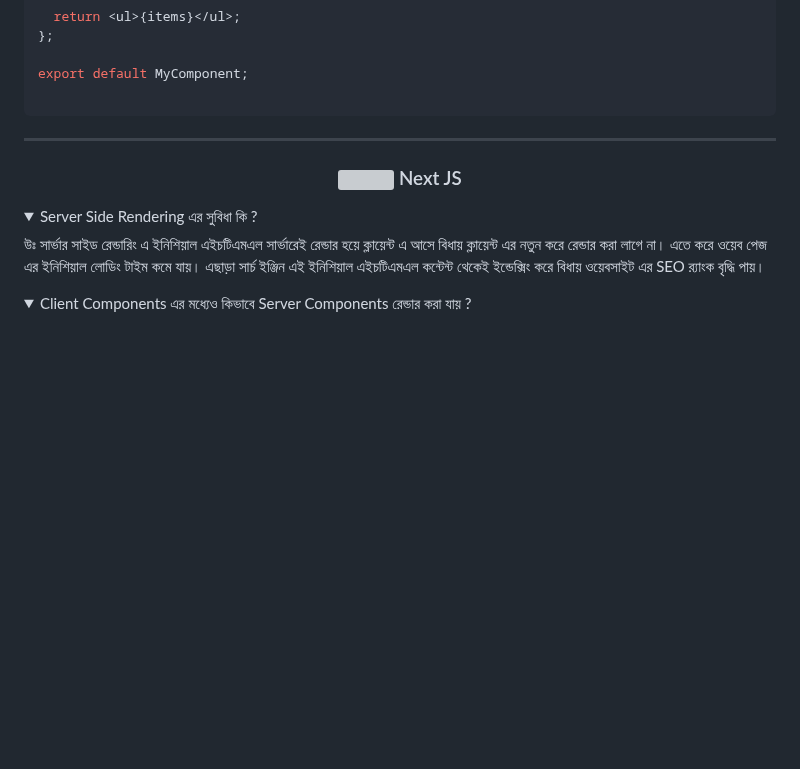
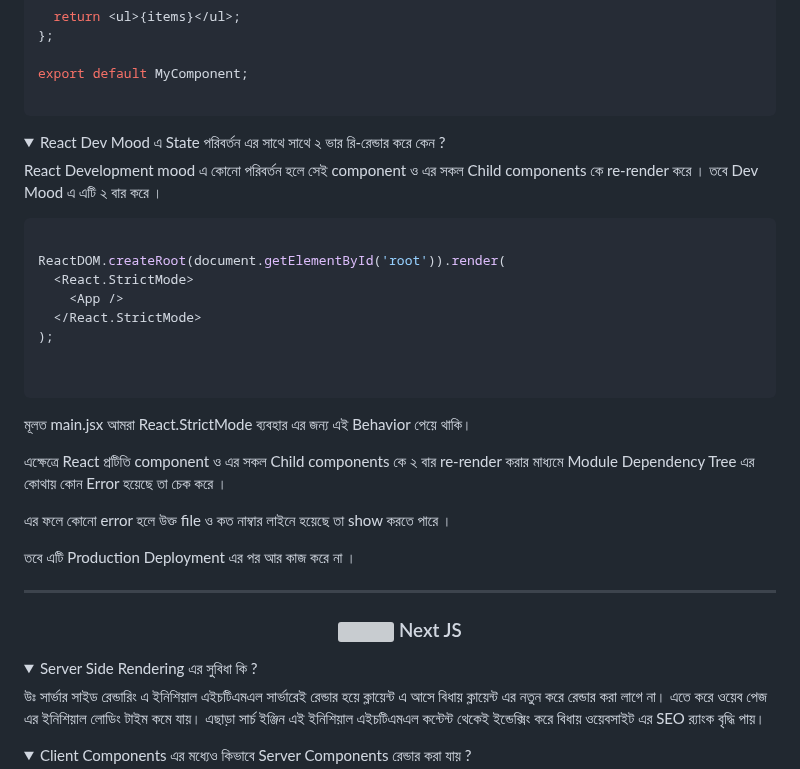
Before and after one commit to freelanceMamun/Interview-Question-MARN-STACK-, a Markdown page: README.md, the part around the change. Drawn GitHub-style; folded sections open; blank space fills up the shorter version; grey boxes are pictures that could not be loaded.

Commit message:
new question

````diff
--- a/README.md
+++ b/README.md
@@ -590,6 +590,34 @@ export default MyComponent;
 
 </details>
 
+<details>
+
+ <summary> React Dev Mood এ State পরিবর্তন এর সাথে সাথে ২ ভার রি-রেন্ডার করে কেন ? </summary>
+
+React Development mood এ কোনো পরিবর্তন হলে সেই component ও এর সকল Child components কে re-render করে ।
+তবে Dev Mood এ এটি ২ বার করে ।
+
+```Javascript
+
+ReactDOM.createRoot(document.getElementById('root')).render(
+  <React.StrictMode>
+    <App />
+  </React.StrictMode>
+);
+
+
+```
+
+মূলত main.jsx আমরা React.StrictMode ব্যবহার এর জন্য এই Behavior পেয়ে থাকি।
+
+এক্ষেত্রে React প্রটিতি component ও এর সকল Child components কে ২ বার re-render করার মাধ্যমে Module Dependency Tree এর কোথায় কোন Error হয়েছে তা চেক করে ।
+
+এর ফলে কোনো error হলে উক্ত file ও কত নাম্বার লাইনে হয়েছে তা show করতে পারে ।
+
+তবে এটি Production Deployment এর পর আর কাজ করে না ।
+
+</details>
+
 <div>
 
 <hr>
````
